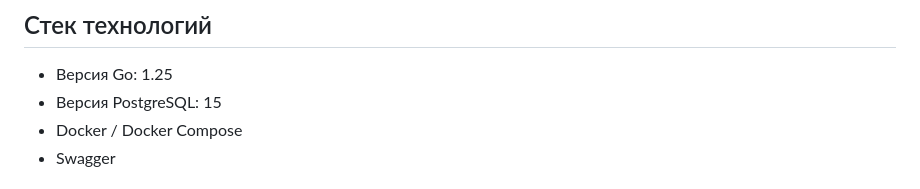
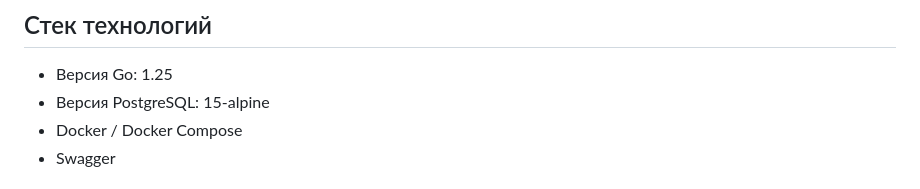
Before and after one commit to Evgeny-08-01/Rest-user-aggregator, a Markdown page: README.md, the part around the change. Rendered like a GitHub page.

Commit message:
Final version

```diff
--- a/README.md
+++ b/README.md
@@ -5,7 +5,7 @@ REST API сервис для агрегации данных онлайн под
 ## Стек технологий
 
 - Версия Go: 1.25
-- Версия PostgreSQL: 15
+- Версия PostgreSQL: 15-alpine
 - Docker / Docker Compose
 - Swagger
 
```
